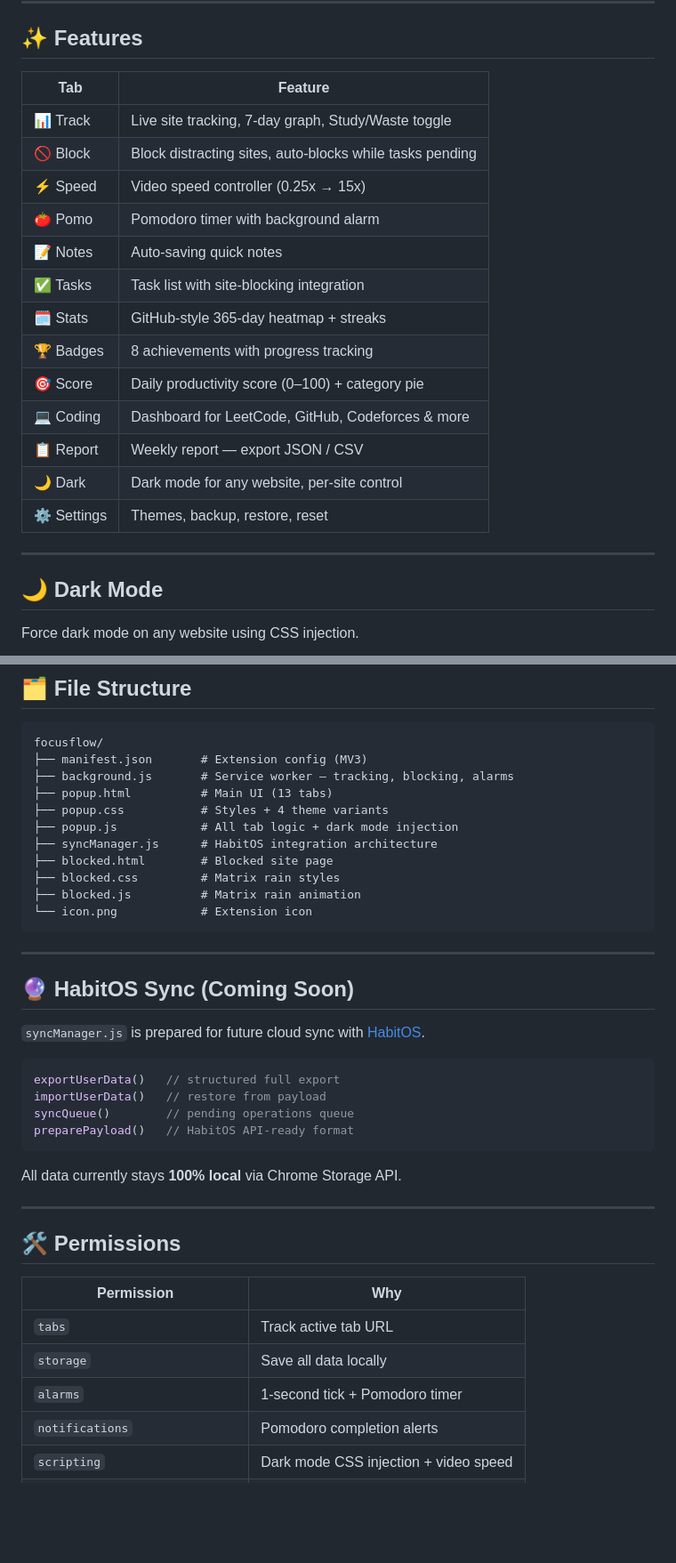
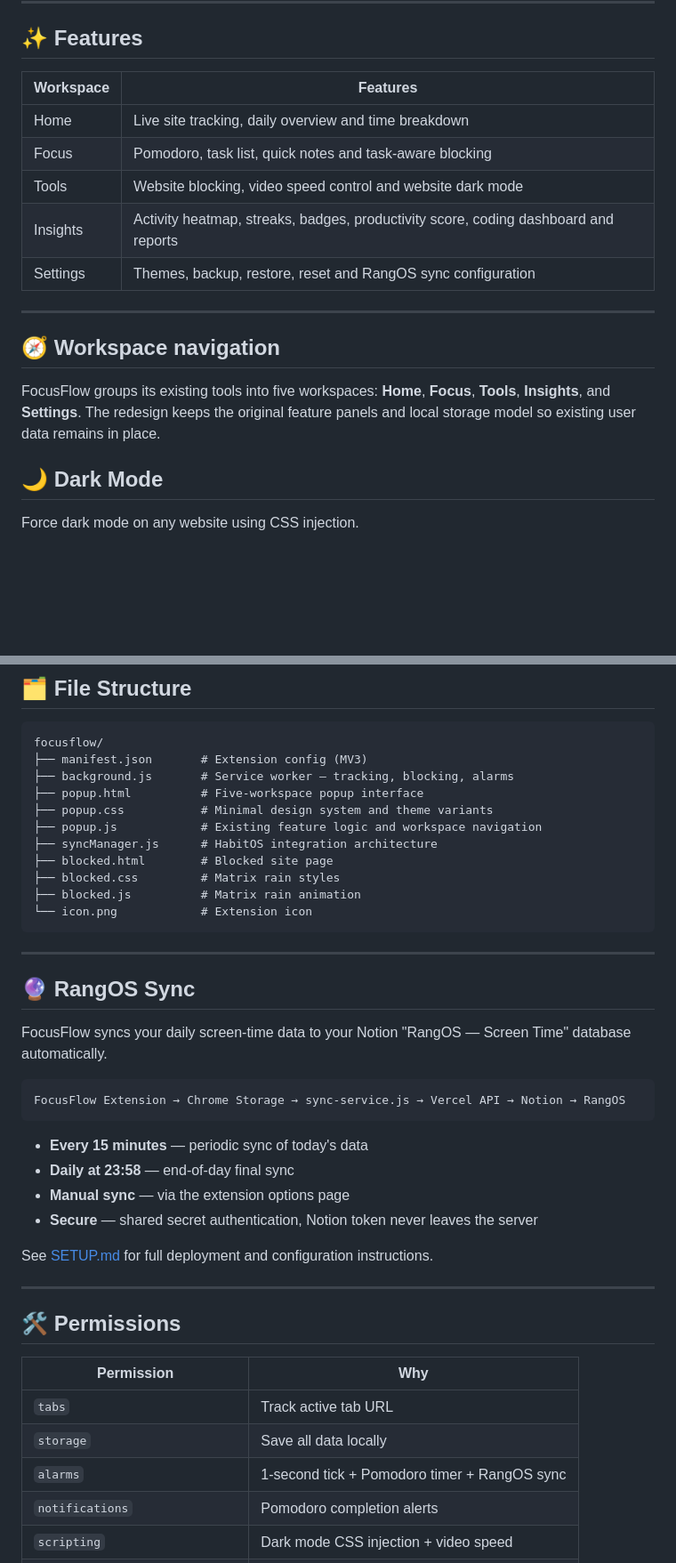
Before and after one commit to cosmiccoder200x-sys/Focusflow, a Markdown page: README.md, 2 parts joined by grey strips. Shown at 89% size. GitHub-like rendering; blank space fills up the shorter version.

Commit message:
redesign: apply minimal UI to lockin (README.md)

````diff
--- a/README.md
+++ b/README.md
@@ -27,23 +27,27 @@ git clone https://github.com/yourusername/focusflow.git
 
 ## ✨ Features
 
-| Tab | Feature |
+| Workspace | Features |
 |-----|---------|
-| 📊 Track | Live site tracking, 7-day graph, Study/Waste toggle |
-| 🚫 Block | Block distracting sites, auto-blocks while tasks pending |
-| ⚡ Speed | Video speed controller (0.25x → 15x) |
-| 🍅 Pomo | Pomodoro timer with background alarm |
-| 📝 Notes | Auto-saving quick notes |
-| ✅ Tasks | Task list with site-blocking integration |
-| 🗓 Stats | GitHub-style 365-day heatmap + streaks |
-| 🏆 Badges | 8 achievements with progress tracking |
-| 🎯 Score | Daily productivity score (0–100) + category pie |
-| 💻 Coding | Dashboard for LeetCode, GitHub, Codeforces & more |
-| 📋 Report | Weekly report — export JSON / CSV |
-| 🌙 Dark | Dark mode for any website, per-site control |
-| ⚙️ Settings | Themes, backup, restore, reset |
+| Home | Live site tracking, daily overview and time breakdown |
+| Focus | Pomodoro, task list, quick notes and task-aware blocking |
+| Tools | Website blocking, video speed control and website dark mode |
+| Insights | Activity heatmap, streaks, badges, productivity score, coding dashboard and reports |
+| Settings | Themes, backup, restore, reset and RangOS sync configuration |
+
+
+
+
+
+
+
+
 
 ---
+
+## 🧭 Workspace navigation
+
+FocusFlow groups its existing tools into five workspaces: **Home**, **Focus**, **Tools**, **Insights**, and **Settings**. The redesign keeps the original feature panels and local storage model so existing user data remains in place.
 
 ## 🌙 Dark Mode
 
@@ -86,9 +90,9 @@ Tracks time on:
 focusflow/
 ├── manifest.json       # Extension config (MV3)
 ├── background.js       # Service worker — tracking, blocking, alarms
-├── popup.html          # Main UI (13 tabs)
-├── popup.css           # Styles + 4 theme variants
-├── popup.js            # All tab logic + dark mode injection
+├── popup.html          # Five-workspace popup interface
+├── popup.css           # Minimal design system and theme variants
+├── popup.js            # Existing feature logic and workspace navigation
 ├── syncManager.js      # HabitOS integration architecture
 ├── blocked.html        # Blocked site page
 ├── blocked.css         # Matrix rain styles
@@ -98,18 +102,20 @@ focusflow/
 
 ---
 
-## 🔮 HabitOS Sync (Coming Soon)
+## 🔮 RangOS Sync
 
-`syncManager.js` is prepared for future cloud sync with [HabitOS](https://github.com/yourusername/habitos).
+FocusFlow syncs your daily screen-time data to your Notion "RangOS — Screen Time" database automatically.
 
-```js
-exportUserData()   // structured full export
-importUserData()   // restore from payload
-syncQueue()        // pending operations queue
-preparePayload()   // HabitOS API-ready format
+```
+FocusFlow Extension → Chrome Storage → sync-service.js → Vercel API → Notion → RangOS
 ```
 
-All data currently stays **100% local** via Chrome Storage API.
+- **Every 15 minutes** — periodic sync of today's data
+- **Daily at 23:58** — end-of-day final sync
+- **Manual sync** — via the extension options page
+- **Secure** — shared secret authentication, Notion token never leaves the server
+
+See [SETUP.md](SETUP.md) for full deployment and configuration instructions.
 
 ---
 
@@ -119,7 +125,7 @@ All data currently stays **100% local** via Chrome Storage API.
 |------------|-----|
 | `tabs` | Track active tab URL |
 | `storage` | Save all data locally |
-| `alarms` | 1-second tick + Pomodoro timer |
+| `alarms` | 1-second tick + Pomodoro timer + RangOS sync |
 | `notifications` | Pomodoro completion alerts |
 | `scripting` | Dark mode CSS injection + video speed |
 | `activeTab` | Read current tab |
````
Also changed, not shown: other parts of README.md (+1 -1 lines).
